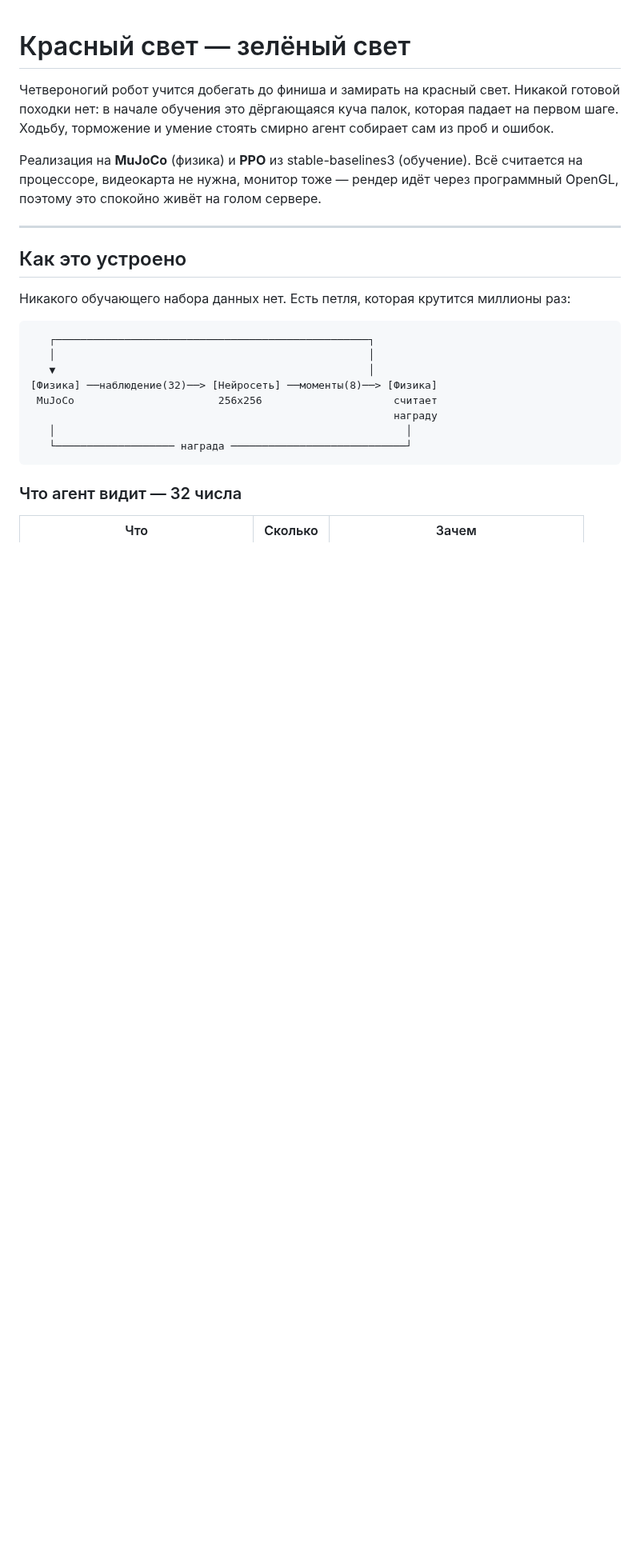
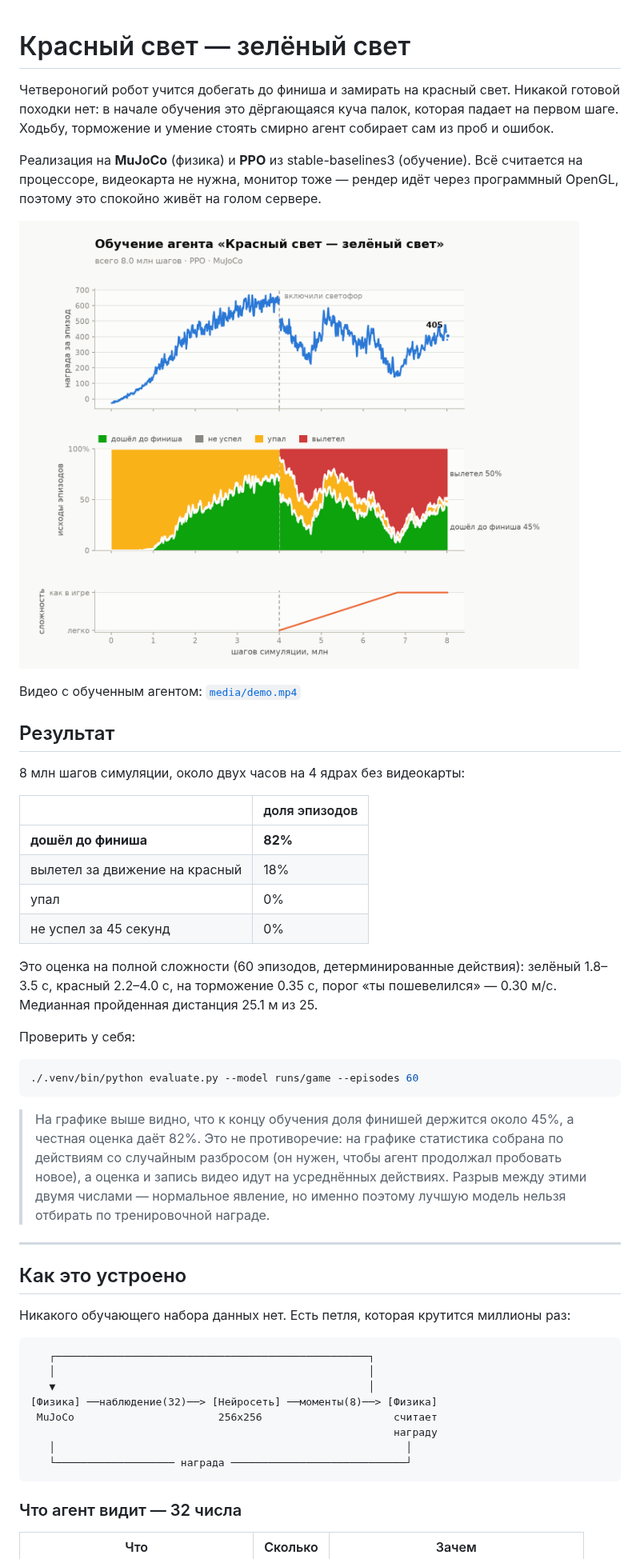
Before and after one commit to BahtukOnce/test_project, a Markdown page: red_light_green_light/README.md, the part around the change. Shown at 80% size. GitHub-like rendering; pictures changed too: red_light_green_light/media/progress.png (added); blank space fills up the shorter version.

````diff
--- a/red_light_green_light/README.md
+++ b/red_light_green_light/README.md
@@ -8,6 +8,39 @@
 Реализация на **MuJoCo** (физика) и **PPO** из stable-baselines3 (обучение).
 Всё считается на процессоре, видеокарта не нужна, монитор тоже — рендер
 идёт через программный OpenGL, поэтому это спокойно живёт на голом сервере.
+
+![кривые обучения](media/progress.png)
+
+Видео с обученным агентом: [`media/demo.mp4`](media/demo.mp4)
+
+## Результат
+
+8 млн шагов симуляции, около двух часов на 4 ядрах без видеокарты:
+
+| | доля эпизодов |
+|---|---|
+| **дошёл до финиша** | **82%** |
+| вылетел за движение на красный | 18% |
+| упал | 0% |
+| не успел за 45 секунд | 0% |
+
+Это оценка на полной сложности (60 эпизодов, детерминированные действия):
+зелёный 1.8–3.5 с, красный 2.2–4.0 с, на торможение 0.35 с, порог
+«ты пошевелился» — 0.30 м/с. Медианная пройденная дистанция 25.1 м из 25.
+
+Проверить у себя:
+
+```bash
+./.venv/bin/python evaluate.py --model runs/game --episodes 60
+```
+
+> На графике выше видно, что к концу обучения доля финишей держится
+> около 45%, а честная оценка даёт 82%. Это не противоречие: на графике
+> статистика собрана по действиям со случайным разбросом (он нужен, чтобы
+> агент продолжал пробовать новое), а оценка и запись видео идут на
+> усреднённых действиях. Разрыв между этими двумя числами — нормальное
+> явление, но именно поэтому лучшую модель нельзя отбирать по
+> тренировочной награде.
 
 ---
 
````
Also changed, not shown: 5 other files.
